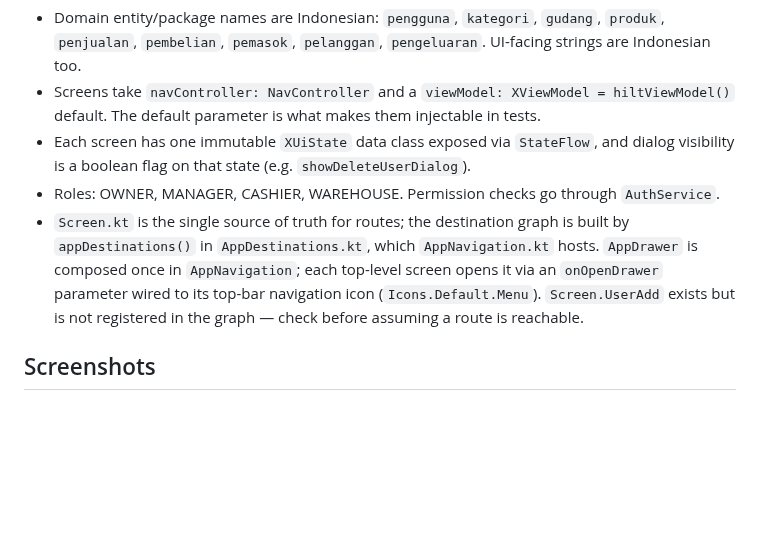
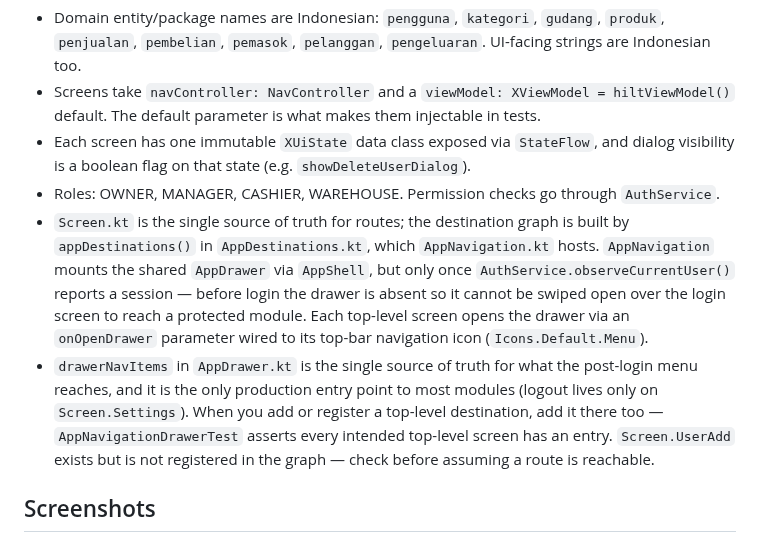
Before and after one commit to analisaperlengkapan/chiby-chiby-store, a Markdown page: AGENTS.md, the part around the change. GitHub-like rendering; blank space fills up the shorter version.

```diff
--- a/AGENTS.md
+++ b/AGENTS.md
@@ -53,7 +53,8 @@ docs/screenshots/  images referenced by README.md
 - Screens take `navController: NavController` and a `viewModel: XViewModel = hiltViewModel()` default. The default parameter is what makes them injectable in tests.
 - Each screen has one immutable `XUiState` data class exposed via `StateFlow`, and dialog visibility is a boolean flag on that state (e.g. `showDeleteUserDialog`).
 - Roles: OWNER, MANAGER, CASHIER, WAREHOUSE. Permission checks go through `AuthService`.
-- `Screen.kt` is the single source of truth for routes; the destination graph is built by `appDestinations()` in `AppDestinations.kt`, which `AppNavigation.kt` hosts. `AppDrawer` is composed once in `AppNavigation`; each top-level screen opens it via an `onOpenDrawer` parameter wired to its top-bar navigation icon (`Icons.Default.Menu`). `Screen.UserAdd` exists but is not registered in the graph — check before assuming a route is reachable.
+- `Screen.kt` is the single source of truth for routes; the destination graph is built by `appDestinations()` in `AppDestinations.kt`, which `AppNavigation.kt` hosts. `AppNavigation` mounts the shared `AppDrawer` via `AppShell`, but only once `AuthService.observeCurrentUser()` reports a session — before login the drawer is absent so it cannot be swiped open over the login screen to reach a protected module. Each top-level screen opens the drawer via an `onOpenDrawer` parameter wired to its top-bar navigation icon (`Icons.Default.Menu`).
+- `drawerNavItems` in `AppDrawer.kt` is the single source of truth for what the post-login menu reaches, and it is the only production entry point to most modules (logout lives only on `Screen.Settings`). When you add or register a top-level destination, add it there too — `AppNavigationDrawerTest` asserts every intended top-level screen has an entry. `Screen.UserAdd` exists but is not registered in the graph — check before assuming a route is reachable.
 
 ## Screenshots
 
```
Also changed, not shown: docs/screenshots/02b-navigation-drawer.png, 7 other files.
